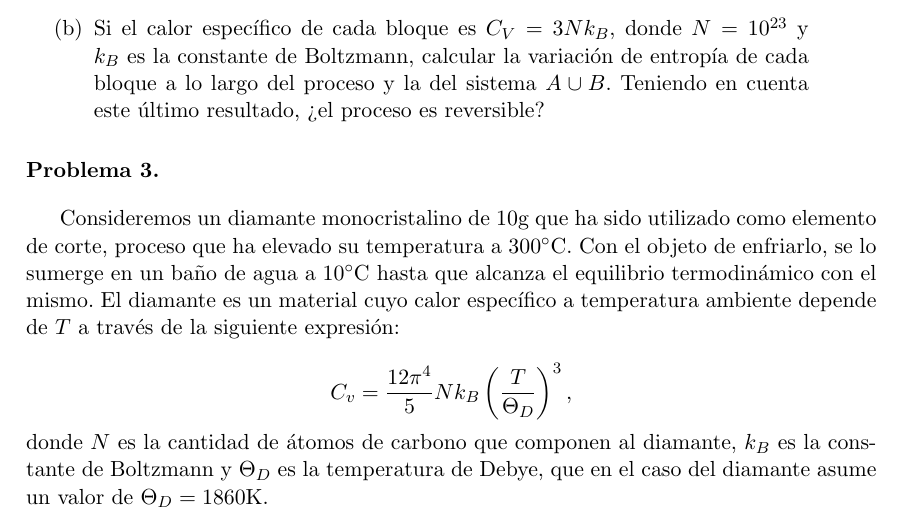
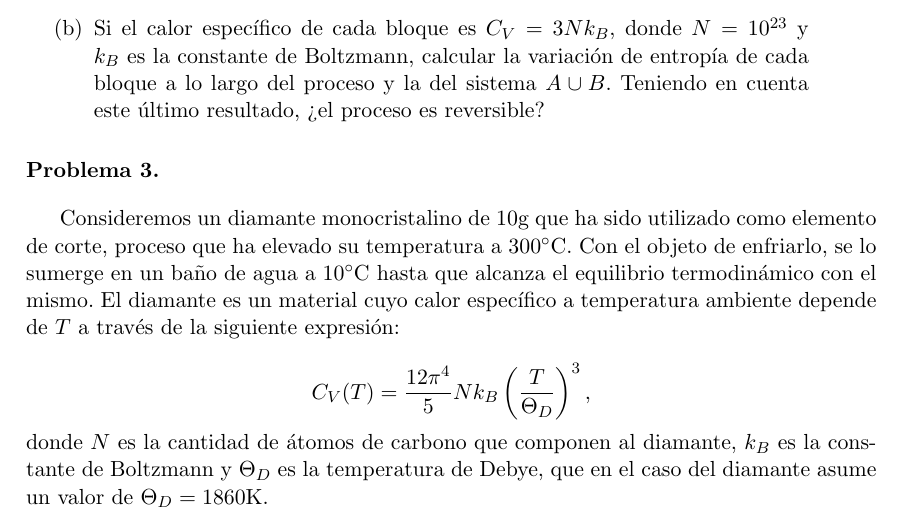
Before and after one commit to santisoler/mecanica-estadistica, a LaTeX document (repaso-termodinamica/repaso-termodinamica.tex): part of page 1 of 2, cut so that both start at the same text. Compiled offline with pdfLaTeX.

Commit message:
Modificaciones en repaso-termodinamica

```diff
--- a/repaso-termodinamica/repaso-termodinamica.tex
+++ b/repaso-termodinamica/repaso-termodinamica.tex
@@ -111,7 +111,7 @@ Con el objeto de enfriarlo, se lo sumerge en un baño de agua a
 El diamante es un material cuyo calor específico a temperatura
 ambiente depende de $T$ a través de la siguiente expresión:
 
-$$ C_v = \frac{12\pi^4}{5} N k_B \left( \frac{T}{\Theta_D} \right)^3, $$
+$$ C_V(T) = \frac{12\pi^4}{5} N k_B \left( \frac{T}{\Theta_D} \right)^3, $$
 
 \noindent donde $N$ es la cantidad de átomos de carbono que componen
 al diamante, $k_B$ es la constante de Boltzmann y $\Theta_D$ es la
```
